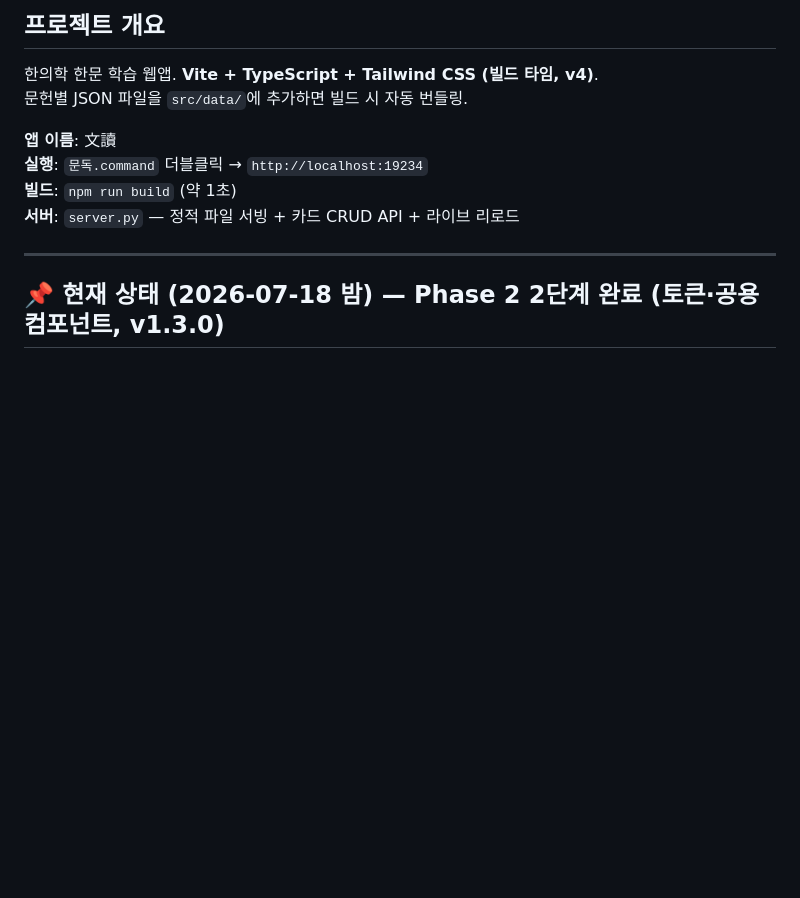
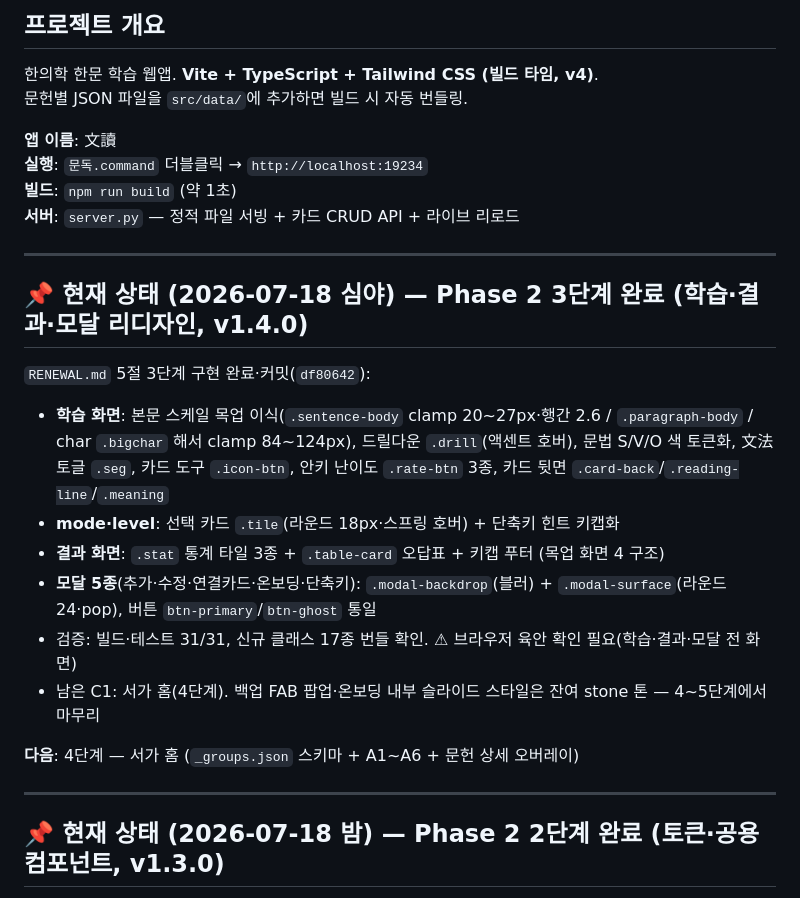
Before and after one commit to river11456/mundok, a Markdown page: PROGRESS.md, the part around the change. Rendered like a GitHub page; blank space fills up the shorter version.

Commit message:
docs: Phase 2 3단계 완료 기록 (학습·결과·모달 리디자인)
Co-Authored-By: Claude Fable 5 <noreply@anthropic.com>

```diff
--- a/PROGRESS.md
+++ b/PROGRESS.md
@@ -14,6 +14,21 @@
 **실행**: `문독.command` 더블클릭 → `http://localhost:19234`
 **빌드**: `npm run build` (약 1초)
 **서버**: `server.py` — 정적 파일 서빙 + 카드 CRUD API + 라이브 리로드
+
+---
+
+## 📌 현재 상태 (2026-07-18 심야) — Phase 2 3단계 완료 (학습·결과·모달 리디자인, v1.4.0)
+
+`RENEWAL.md` 5절 3단계 구현 완료·커밋(`df80642`):
+
+- **학습 화면**: 본문 스케일 목업 이식(`.sentence-body` clamp 20~27px·행간 2.6 / `.paragraph-body` / char `.bigchar` 해서 clamp 84~124px), 드릴다운 `.drill`(액센트 호버), 문법 S/V/O 색 토큰화, 文法 토글 `.seg`, 카드 도구 `.icon-btn`, 안키 난이도 `.rate-btn` 3종, 카드 뒷면 `.card-back`/`.reading-line`/`.meaning`
+- **mode·level**: 선택 카드 `.tile`(라운드 18px·스프링 호버) + 단축키 힌트 키캡화
+- **결과 화면**: `.stat` 통계 타일 3종 + `.table-card` 오답표 + 키캡 푸터 (목업 화면 4 구조)
+- **모달 5종**(추가·수정·연결카드·온보딩·단축키): `.modal-backdrop`(블러) + `.modal-surface`(라운드 24·pop), 버튼 `btn-primary`/`btn-ghost` 통일
+- 검증: 빌드·테스트 31/31, 신규 클래스 17종 번들 확인. ⚠ 브라우저 육안 확인 필요(학습·결과·모달 전 화면)
+- 남은 C1: 서가 홈(4단계). 백업 FAB 팝업·온보딩 내부 슬라이드 스타일은 잔여 stone 톤 — 4~5단계에서 마무리
+
+**다음**: 4단계 — 서가 홈 (`_groups.json` 스키마 + A1~A6 + 문헌 상세 오버레이)
 
 ---
 
```
